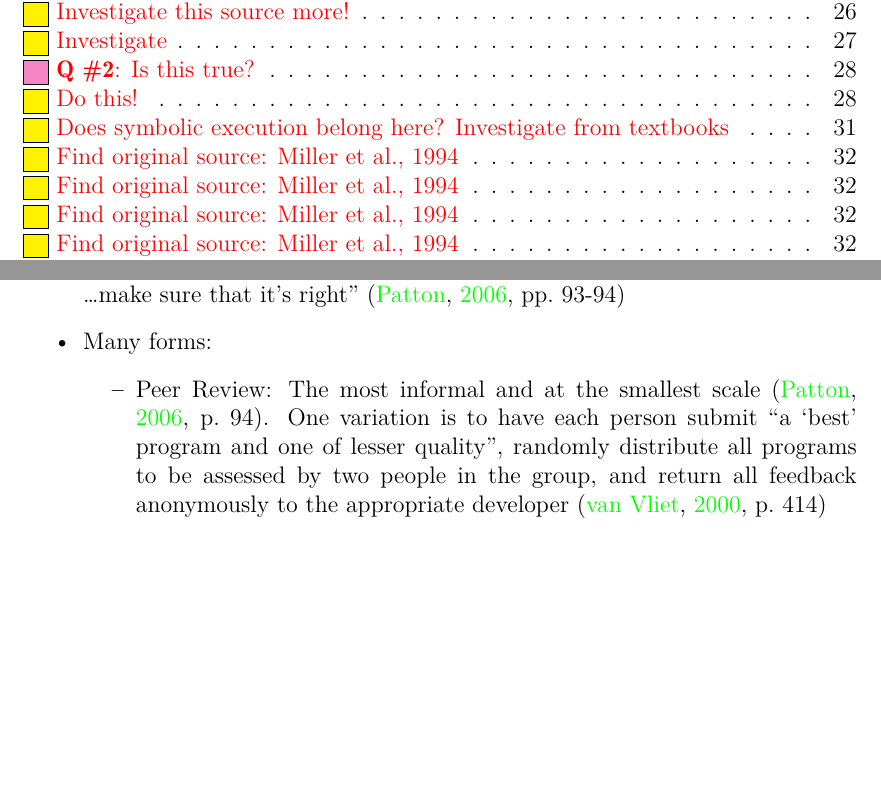
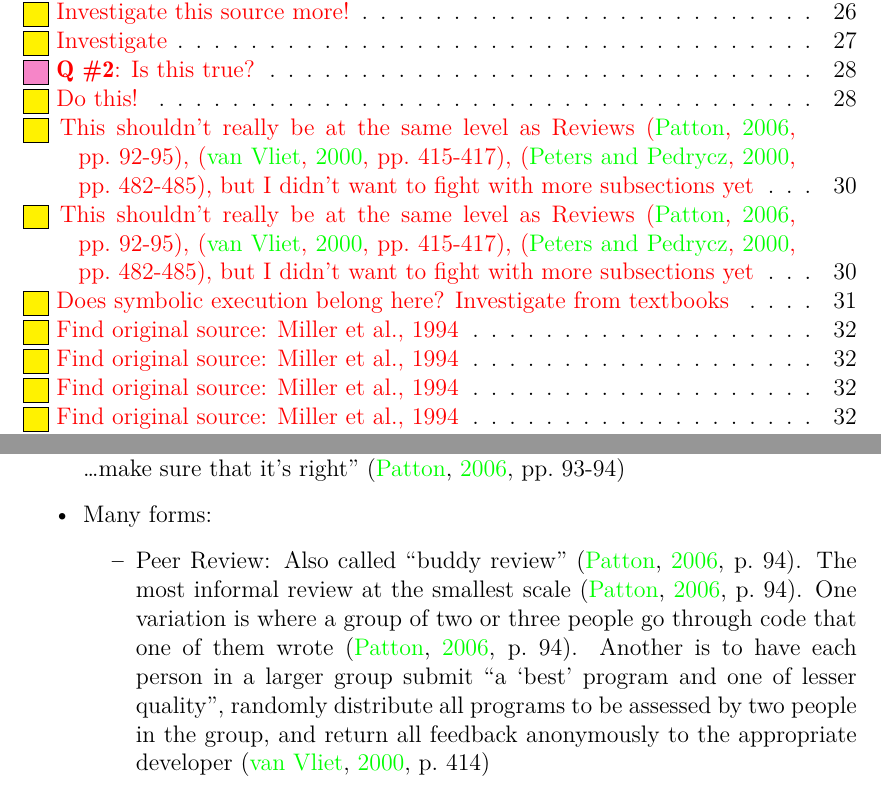
Before and after one commit to samm82/TestingTesting, a LaTeX thesis (notes.tex, which reads chapters/03_notes.tex): two parts of pages 1 and 36 of 50 before the commit and two parts of pages 1 and 37 of 51 after it, joined at a grey line, cut so that both start at the same text, the shorter picture padded with empty space. The pictures show the PDF file notes.pdf that the author committed with the source.

Commit message:
Add reviews to glossary
Create dedicated white-box line
Add info from Patton2006 about peer reviews
Add link to tools for reviews (these should be subsections; TODO created)

```diff
--- a/chapters/03_notes.tex
+++ b/chapters/03_notes.tex
@@ -1489,13 +1490,17 @@ Evaluation \citep[pp.~417-418]{van_vliet_software_2000} and Stepwise Abstraction
 
       \item Many forms:
             \begin{itemize}
-                  \item Peer Review: The most informal and at the smallest scale
-                        \citep[p.~94]{patton_software_2006}. One variation is to
-                        have each person submit ``a `best' program and one of
-                        lesser quality'', randomly distribute all programs to
-                        be assessed by two people in the group, and return all
-                        feedback anonymously to the appropriate developer
-                        \citep[p.~414]{van_vliet_software_2000}
+                  \item Peer Review: Also called ``buddy review''
+                        \citep[p.~94]{patton_software_2006}. The most informal
+                        review at the smallest scale \citep[p.~94]{patton_software_2006}.
+                        One variation is where a group of two or three people
+                        go through code that one of them wrote
+                        \citep[p.~94]{patton_software_2006}. Another is to
+                        have each person in a larger group submit ``a `best'
+                        program and one of lesser quality'', randomly distribute
+                        all programs to be assessed by two people in the group,
+                        and return all feedback anonymously to the appropriate
+                        developer \citep[p.~414]{van_vliet_software_2000}
                   \item Walkthrough: The author of the code presents it line
                         by line to a small group that ``question anything that
                         looks suspicious'' \citep[p.~95]{patton_software_2006};
@@ -1531,6 +1539,9 @@ Evaluation \citep[pp.~417-418]{van_vliet_software_2000} and Stepwise Abstraction
 \end{itemize}
 
 \subsubsection{Coding Standards and Guidelines \citep[pp.~96-99]{patton_software_2006}}
+\label{code-stds-and-guidelines}
+\todo{This shouldn't really be at the same level as \nameref{reviews}, but I
+didn't want to fight with more subsections yet}
 
 \begin{itemize}
       \item Code may work but still be incorrect if it doesn't meet certain
@@ -1545,6 +1556,8 @@ Evaluation \citep[pp.~417-418]{van_vliet_software_2000} and Stepwise Abstraction
 
 \subsubsection{Generic Code Review Checklist \citep[pp.~99-103]{patton_software_2006}}
 \label{gen-code-review-checklist}
+\todo{This shouldn't really be at the same level as \nameref{reviews}, but I
+didn't want to fight with more subsections yet}
 
 \begin{itemize}
       \item \phantomsection
```
Also changed, not shown: Testing Glossary.csv (+10 -4 lines), notes.pdf, thesis.pdf, chapters/03_notes.tex (4 more changed lines).
